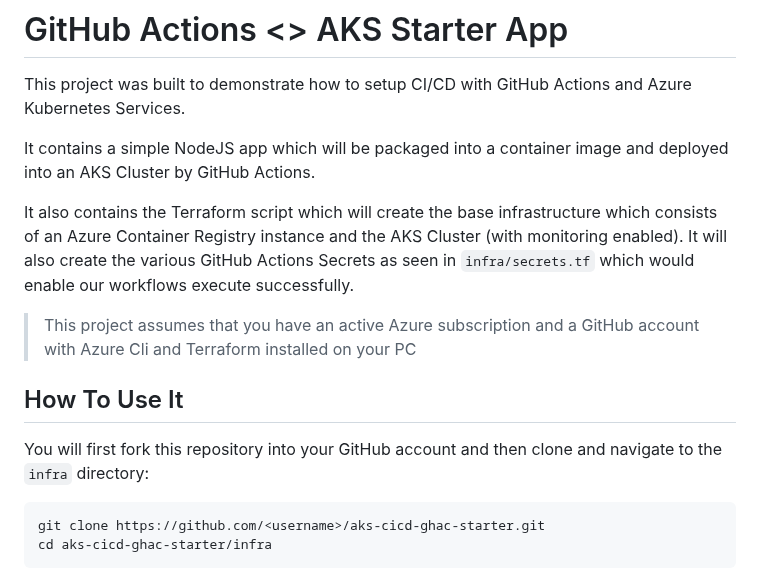
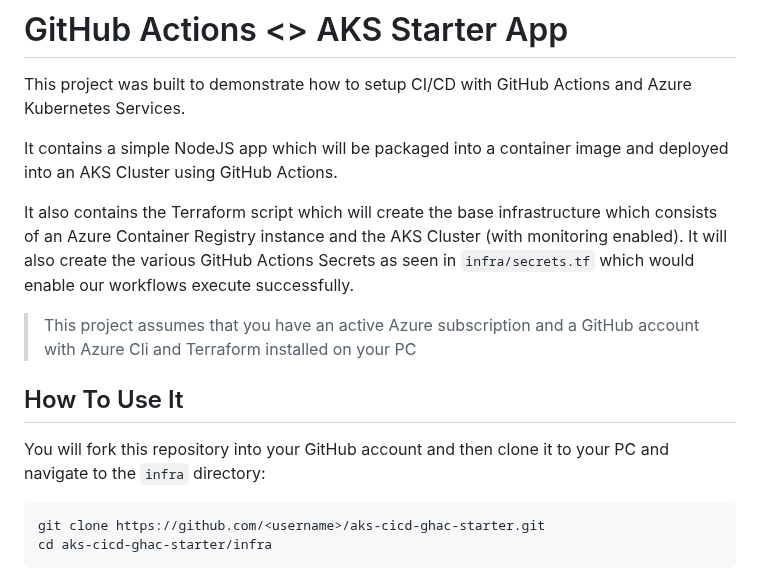
Before and after one commit to code2exe/aks-cicd-ghac-starter, a Markdown page: README.md, the part around the change. GitHub-like rendering.

````diff
--- a/README.md
+++ b/README.md
@@ -2,7 +2,7 @@
 
 This project was built to demonstrate how to setup CI/CD with GitHub Actions and Azure Kubernetes Services.
 
-It contains a simple NodeJS app which will be packaged into a container image and deployed into an AKS Cluster by GitHub Actions.
+It contains a simple NodeJS app which will be packaged into a container image and deployed into an AKS Cluster using GitHub Actions.
 
 It also contains the Terraform script which will create the base infrastructure which consists of an Azure Container Registry instance and the AKS Cluster (with monitoring enabled). It will also create the various GitHub Actions Secrets as seen in `infra/secrets.tf` which would enable our workflows execute successfully.
 
@@ -11,7 +11,7 @@ It also contains the Terraform script which will create the base infrastructure
 
 ## How To Use It
 
-You will first fork this repository into your GitHub account and then clone and navigate to the `infra` directory:
+You will fork this repository into your GitHub account and then clone it to your PC and navigate to the `infra` directory:
 
 ```bash
 git clone https://github.com/<username>/aks-cicd-ghac-starter.git
````
